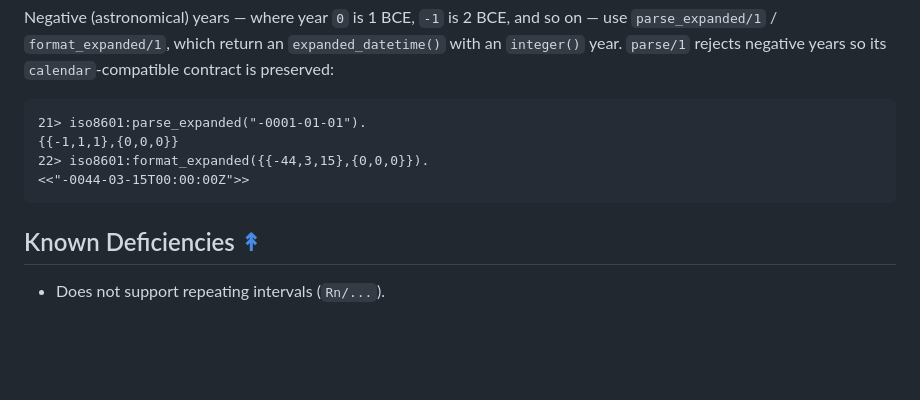
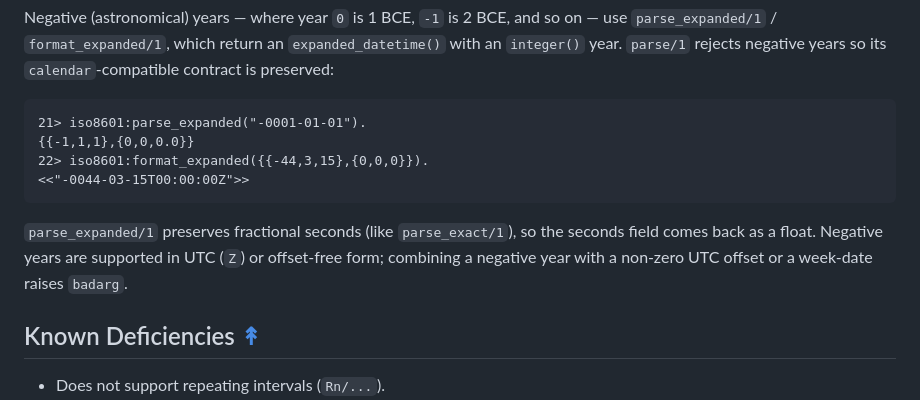
Before and after one commit to erlsci/iso8601, a Markdown page: README.md, the part around the change. Drawn GitHub-style; blank space fills up the shorter version.

````diff
--- a/README.md
+++ b/README.md
@@ -181,10 +181,15 @@ so its `calendar`-compatible contract is preserved:
 
 ```erlang
 21> iso8601:parse_expanded("-0001-01-01").
-{{-1,1,1},{0,0,0}}
+{{-1,1,1},{0,0,0.0}}
 22> iso8601:format_expanded({{-44,3,15},{0,0,0}}).
 <<"-0044-03-15T00:00:00Z">>
 ```
+
+`parse_expanded/1` preserves fractional seconds (like `parse_exact/1`), so the
+seconds field comes back as a float. Negative years are supported in UTC (`Z`) or
+offset-free form; combining a negative year with a non-zero UTC offset or a
+week-date raises `badarg`.
 
 ## Known Deficiencies [&#x219F;](#contents)
 
````
